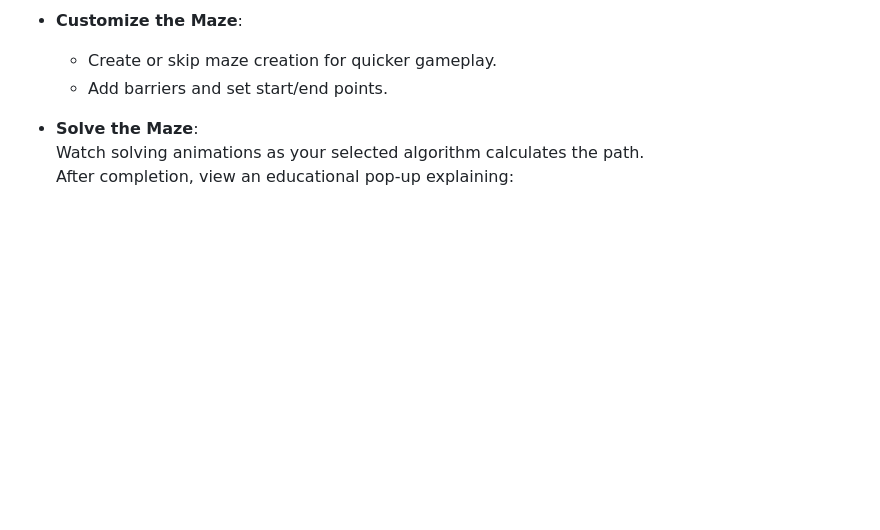
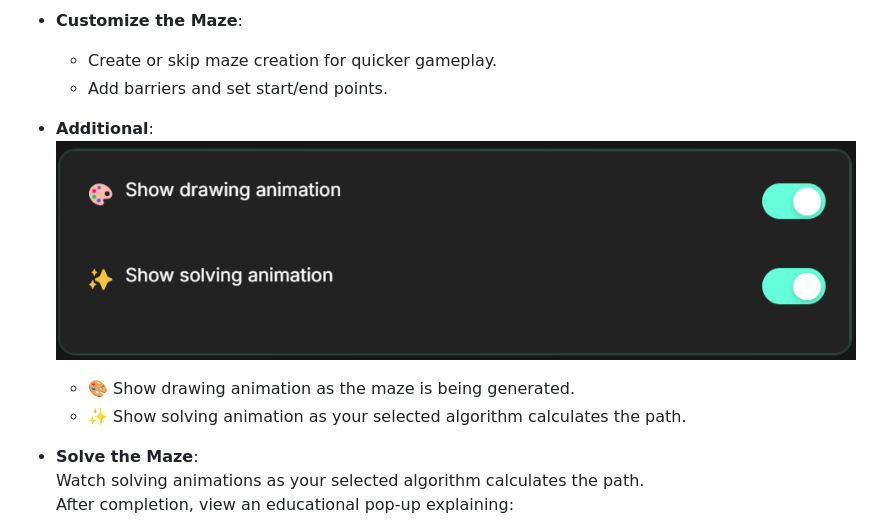
Before and after one commit to stephanie517/M.A.Z.E.-Quest-Master-Algorithmic-Zone-Exploration, a Markdown page: README.md, the part around the change printed below. GitHub-like rendering; blank space fills up the shorter version.

```diff
--- a/README.md
+++ b/README.md
@@ -43,6 +43,12 @@ Ensure you have the following installed:
 - **Customize the Maze**:
   - Create or skip maze creation for quicker gameplay.
   - Add barriers and set start/end points.
+
+- **Additional**:
+    <img src="assets/toggle.png" alt="Solving Animation" width="1000" height="130">
+    - 🎨 Show drawing animation as the maze is being generated.
+    - ✨ Show solving animation as your selected algorithm calculates the path.
+
 
 - **Solve the Maze**:
   Watch solving animations as your selected algorithm calculates the path.
```
Also changed, not shown: other parts of README.md (+2 -2 lines).
